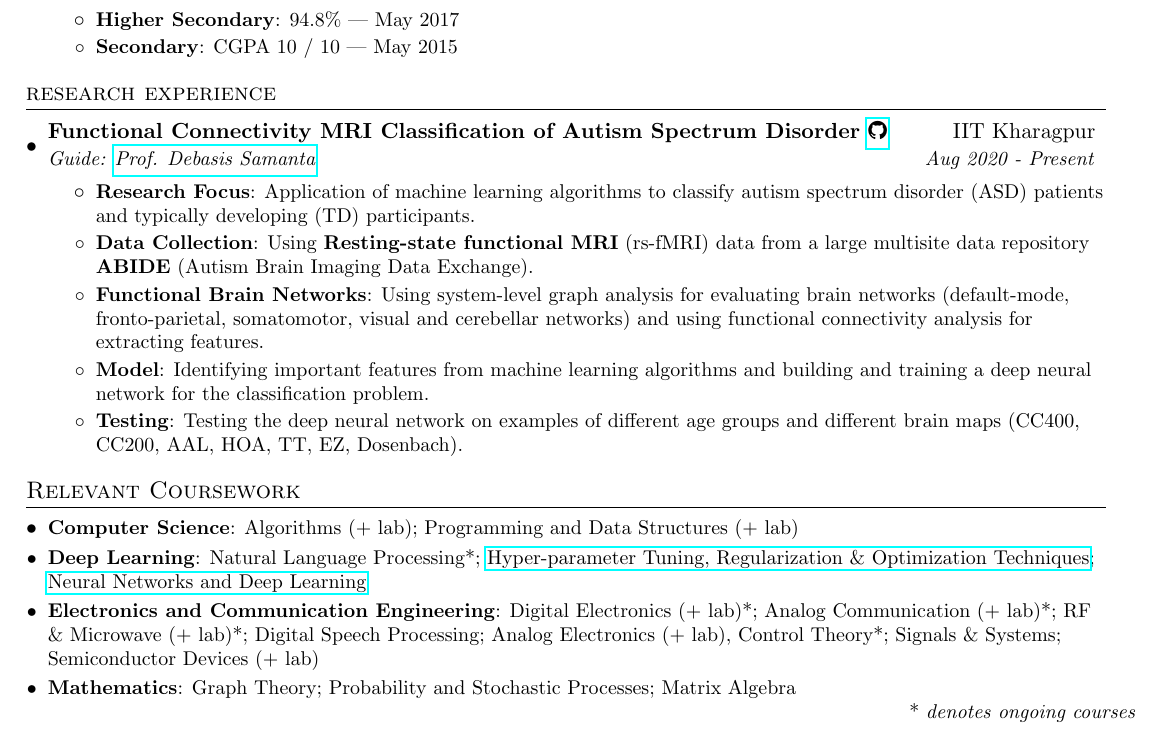
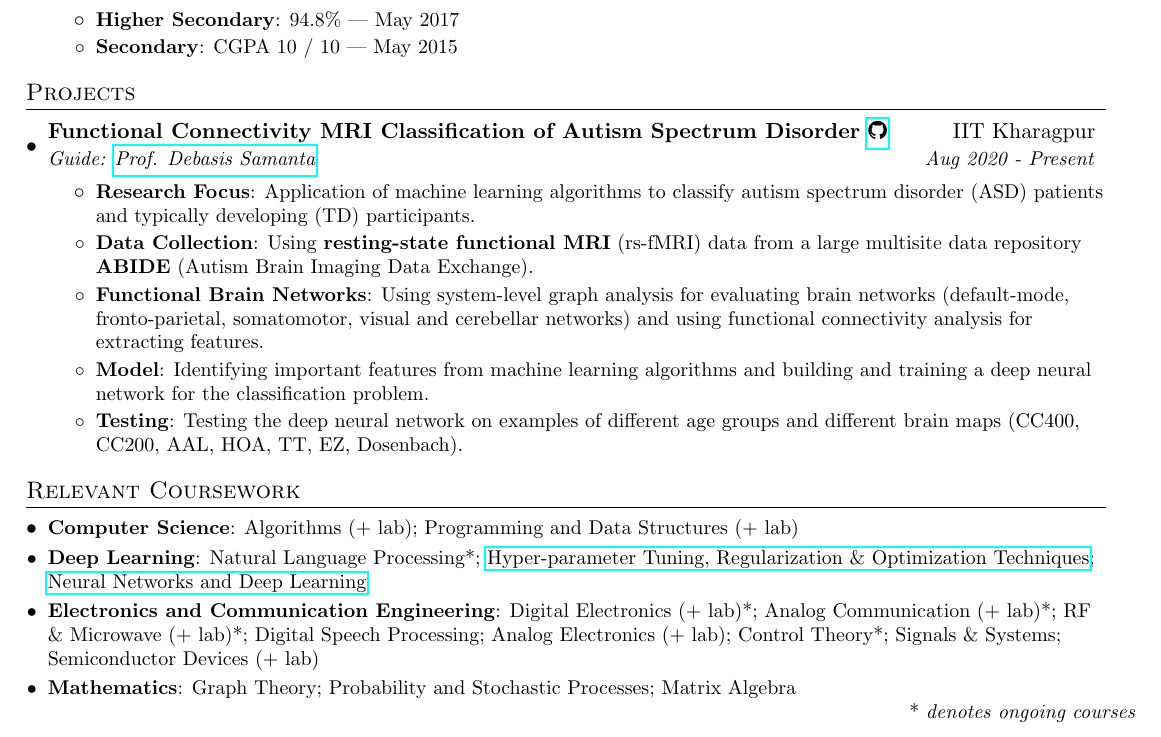
Before and after one commit to utkarsh512/Resume, a LaTeX document (source.tex): part of the page, cut so that both start at the same text. Compiled offline with pdfLaTeX.

Commit message:
Update source.tex

```diff
--- a/source.tex
+++ b/source.tex
@@ -110,7 +110,7 @@
 
   \resumeSubHeadingListEnd
 
-\section{research experience}
+\section{Projects}
   \resumeSubHeadingListStart
 
     \resumeSubheading
@@ -120,7 +120,7 @@
         \resumeItem{Research Focus}
           {Application of machine learning algorithms to classify autism spectrum disorder (ASD) patients and typically developing (TD) participants.}
         \resumeItem{Data Collection}
-          {Using \textbf{Resting-state functional MRI} (rs-fMRI) data from a large multisite data repository \textbf{ABIDE} (Autism Brain Imaging Data Exchange).}
+          {Using \textbf{resting-state functional MRI} (rs-fMRI) data from a large multisite data repository \textbf{ABIDE} (Autism Brain Imaging Data Exchange).}
         \resumeItem{Functional Brain Networks}
           {Using system-level graph analysis for evaluating brain networks  (default-mode, fronto-parietal, somatomotor, visual and cerebellar networks) and using functional connectivity analysis for extracting features.}
         \resumeItem{Model}
@@ -141,7 +141,7 @@
     \resumeSubItem{Deep Learning}
       {Natural Language Processing*; \href{https://www.coursera.org/account/accomplishments/certificate/9UGVQFJCCS38}{Hyper-parameter Tuning, Regularization \& Optimization Techniques}; \href{https://www.coursera.org/account/accomplishments/certificate/9HS82Y4DP4DV}{Neural Networks and Deep Learning}}
     \resumeSubItem{Electronics and Communication Engineering}
-      {Digital Electronics (+ lab)*; Analog Communication (+ lab)*; RF \& Microwave (+ lab)*; Digital Speech Processing; Analog Electronics (+ lab), Control Theory*; Signals \& Systems; Semiconductor Devices (+ lab)}
+      {Digital Electronics (+ lab)*; Analog Communication (+ lab)*; RF \& Microwave (+ lab)*; Digital Speech Processing; Analog Electronics (+ lab); Control Theory*; Signals \& Systems; Semiconductor Devices (+ lab)}
     \resumeSubItem{Mathematics}
       {Graph Theory; Probability and Stochastic Processes; Matrix Algebra}
     \rightline{* \textit{denotes ongoing courses}}
```
